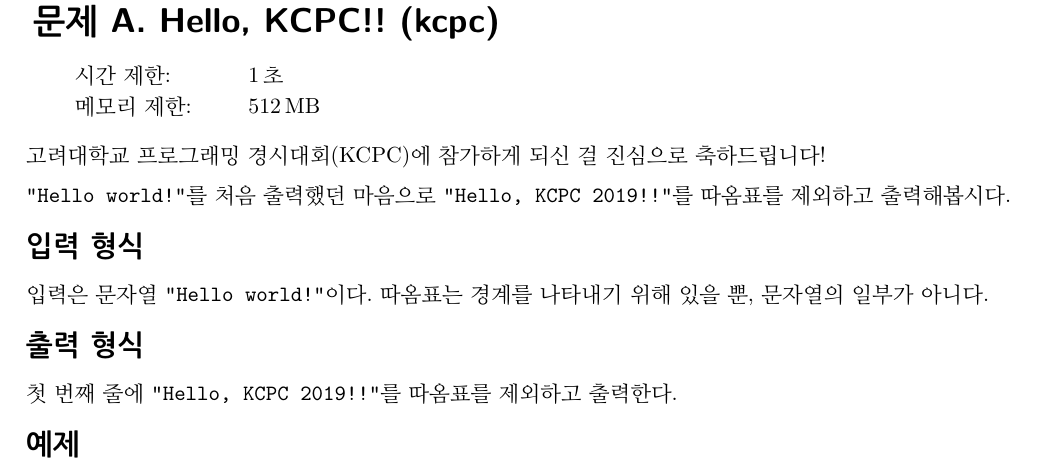
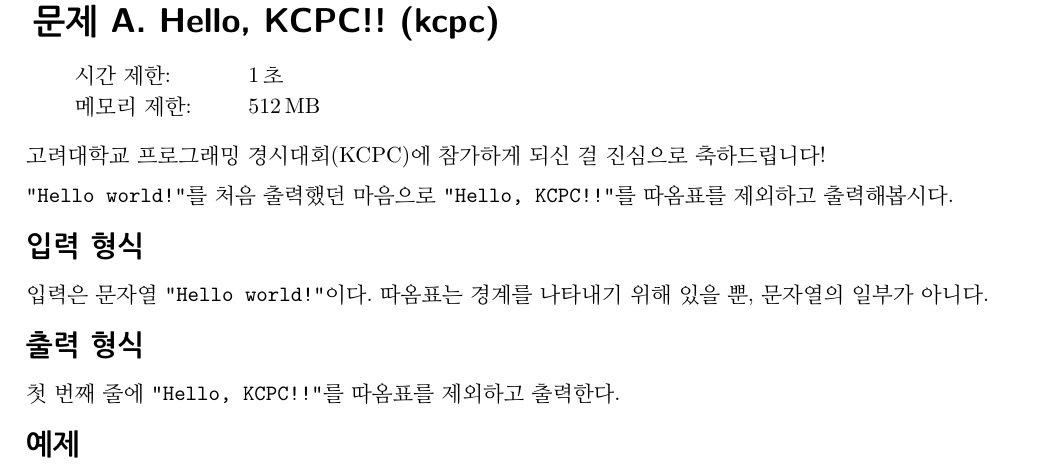
Before and after one commit to evenharder/kcpc2019-problemsheet, a LaTeX document (KCPC-2019-practice.tex, which reads problems/practice_kcpc.tex): part of page 5 of 10, cut so that both start at the same text. Compiled offline with pdfLaTeX; a LaTeX package or settings file that is missing is left out.

Commit message:
Fix critical typo
ㅠㅠㅠㅠㅠㅠㅠ

```diff
--- a/problems/practice_kcpc.tex
+++ b/problems/practice_kcpc.tex
@@ -4,13 +4,13 @@
 
     고려대학교 프로그래밍 경시대회(KCPC)에 참가하게 되신 걸 진심으로 축하드립니다!
 
-    \texttt{"Hello world!"}를 처음 출력했던 마음으로 \texttt{"Hello, KCPC 2019!!"}를 따옴표를 제외하고 출력해봅시다.
+    \texttt{"Hello world!"}를 처음 출력했던 마음으로 \texttt{"Hello, KCPC!!"}를 따옴표를 제외하고 출력해봅시다.
 
     \InputFile
     입력은 문자열 \texttt{"Hello world!"}이다. 따옴표는 경계를 나타내기 위해 있을 뿐, 문자열의 일부가 아니다.
 
     \OutputFile
-    첫 번째 줄에 \texttt{"Hello, KCPC 2019!!"}를 따옴표를 제외하고 출력한다.
+    첫 번째 줄에 \texttt{"Hello, KCPC!!"}를 따옴표를 제외하고 출력한다.
 
     \Examples
 
@@ -18,4 +18,3 @@
         \exmp{
             Hello world!
         }{%
-            Hello, KCPC 2019!!
```
Also changed, not shown: problems/practice_kcpc.tex (3 more changed lines).
